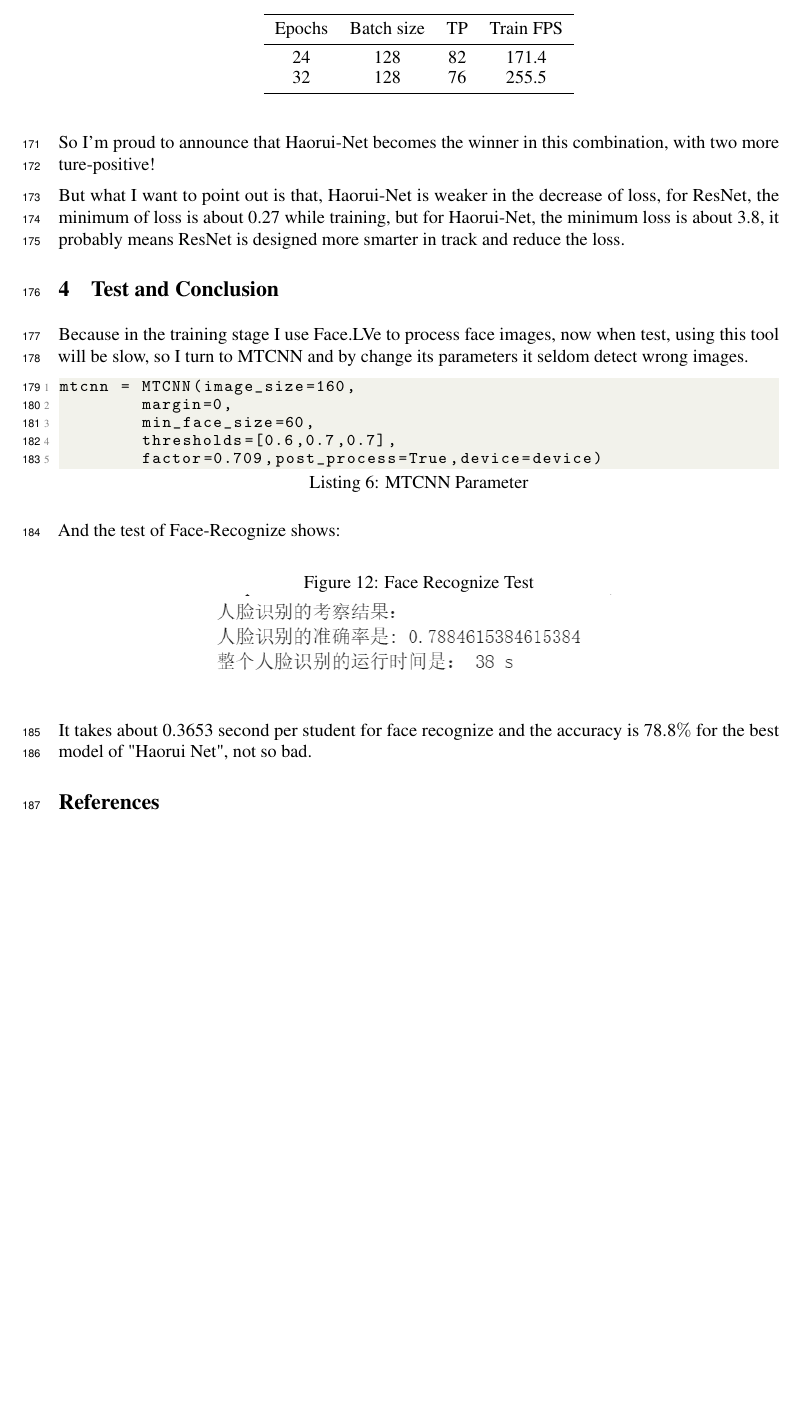
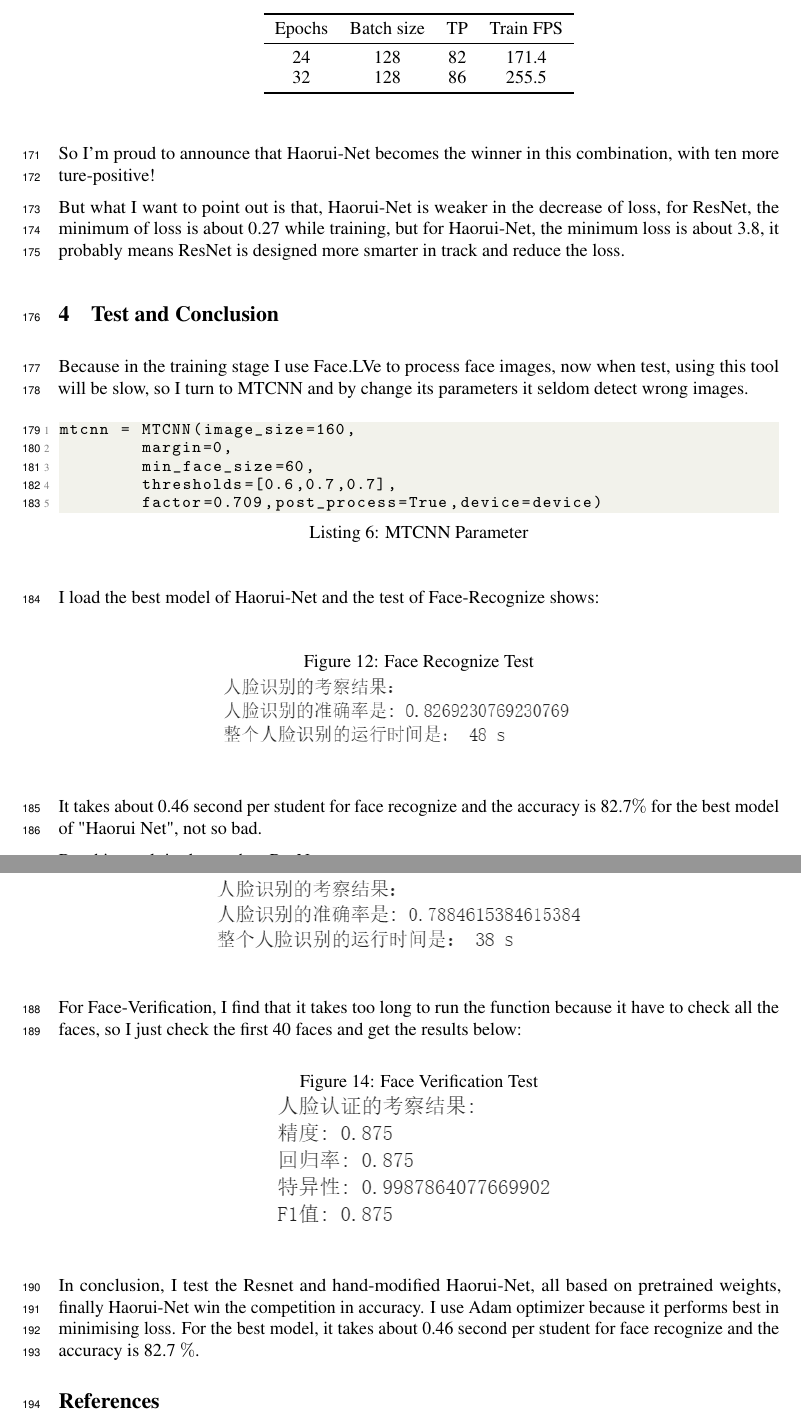
Before and after one commit to haoruilee/Face_recognize, a LaTeX paper (MAIN.tex): part of page 8 of 9 before the commit and two parts of pages 8 and 9 of 9 after it, the two joined at a grey line, cut so that both start at the same text, the shorter picture padded with empty space. Compiled offline with pdfLaTeX.

Commit message:
alomst finish

```diff
--- a/MAIN.tex
+++ b/MAIN.tex
@@ -382,14 +382,14 @@ With the chart above, I can qiuckly choose some combinations for Haorui-Net, and
 Epochs & Batch size& TP &Train FPS\\
 \midrule
 24 & 128 & 82 & 171.4\\
-32 & 128 & 76 & 255.5\\
+32 & 128 & 86 & 255.5\\
 \bottomrule
 \end{tabular}
 \end{table}
 
-Luckily, the Haorui-Net performs better than ResNet its best at 24 epochs, 128 batch size and reaches 82 true positive. This model was saved as  '24-epoch-128bz-MODIFIED-TEST82ACC.pb'.
+Luckily, the Haorui-Net performs better than ResNet its best at 24 epochs, 128 batch size and reaches 82 true positive. This model was saved as  '32-epoch-128bz-MODIFIED-TEST86ACC.pb'.
 
-So I'm proud to announce that Haorui-Net becomes the winner in this combination, with two more ture-positive!
+So I'm proud to announce that Haorui-Net becomes the winner in this combination, with ten more ture-positive!
 
 But what I want to point out is that, Haorui-Net is weaker in the decrease of loss, for ResNet, the minimum of loss is about 0.27 while training, but for Haorui-Net, the minimum loss is about 3.8, it probably means ResNet is designed more smarter in track and reduce the loss.
 
@@ -402,12 +402,12 @@ mtcnn = MTCNN(image_size=160,
         thresholds=[0.6,0.7,0.7],
         factor=0.709,post_process=True,device=device)
 \end{lstlisting}
-And the test of Face-Recognize shows:
+I load the best model of Haorui-Net and the test of Face-Recognize shows:
 \begin{figure}[H]%H为当前位置，!htb为忽略美学标准，htbp为浮动图形
   \centering
   \caption{Face Recognize Test}
 %可选参数中width=\columnwidth选取了当前列宽
-  \includegraphics[width=50ex]{IMG/人脸识别测试.png} %插入图片，[]中设置图片大小，{}中是图片文件名
+  \includegraphics[width=50ex]{IMG/新人脸识别测试.png} %插入图片，[]中设置图片大小，{}中是图片文件名
   \label{Fig.RNN} %用于文内引用的标签
 \end{figure}
-It takes about 0.3653 second per student for face recognize and the accuracy is 78.8$\%$ for the best model of "Haorui Net", not so bad.
+It takes about 0.46 second per student for face recognize and the accuracy is 82.7$\%$ for the best model of "Haorui Net", not so bad.
@@ -414,5 +420,19 @@ It takes about 0.3653 second per student for face recognize and the accuracy is
+  \includegraphics[width=50ex]{IMG/人脸识别测试2.png} %插入图片，[]中设置图片大小，{}中是图片文件名
+  \label{Fig.RNN} %用于文内引用的标签
+\end{figure}
 
 
+
+For Face-Verification, I find that it takes too long to run the function because it have to check all the faces, so I just check the first 40 faces and get the results below:
+\begin{figure}[H]%H为当前位置，!htb为忽略美学标准，htbp为浮动图形
+  \centering
+  \caption{Face Verification Test}
+%可选参数中width=\columnwidth选取了当前列宽
+  \includegraphics[width=40ex]{IMG/人脸认证.png} %插入图片，[]中设置图片大小，{}中是图片文件名
+  \label{Fig.RNN} %用于文内引用的标签
+\end{figure}
+
+In conclusion, I test the Resnet and hand-modified Haorui-Net, all based on pretrained weights, finally Haorui-Net win the competition in accuracy. I use Adam optimizer because it performs best in minimising loss. For the best model, it takes about 0.46 second per student for face recognize and the accuracy is 82.7 $\%$.
 %%%%%%%%%%%%%%%%%%%%%%%%%%%%%%%%
 %%%%%%%%%%%%%%%%%%%%%%%%%%%%%%%%
 %%%%%%%%%%%%%%%%%%%%%%%%%%%%%%%%
```
Also changed, not shown: IMG/人脸认证.png (added), IMG/人脸识别测试.png, IMG/人脸识别测试2.png (added), IMG/新人脸识别测试.png (added), MAIN.tex (8 more changed lines).
